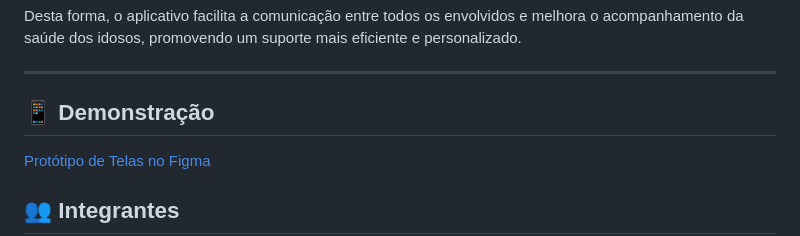
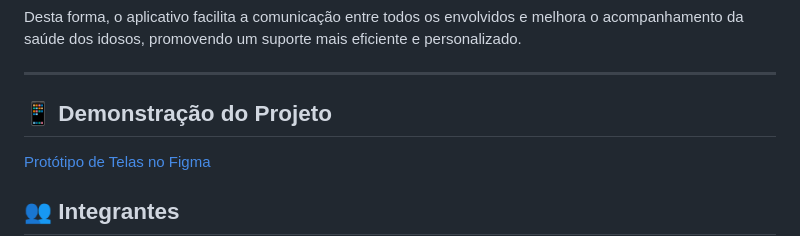
Before and after one commit to guilhermekameoka/PDS1, a Markdown page: readme.md, the part around the change. Rendered like a GitHub page.

Commit message:
mudanca readme

```diff
--- a/readme.md
+++ b/readme.md
@@ -41,7 +41,7 @@ Desta forma, o aplicativo facilita a comunicação entre todos os envolvidos e m
 
 ---
 
-## 📱 Demonstração
+## 📱 Demonstração do Projeto
 
 [Protótipo de Telas no Figma](https://www.figma.com/design/xOfVNmNg7hMd7MRAj29pjU/IHC?node-id=6-0&m=dev&t=f4OE9q94xtLv6NHp-1)
 
```
